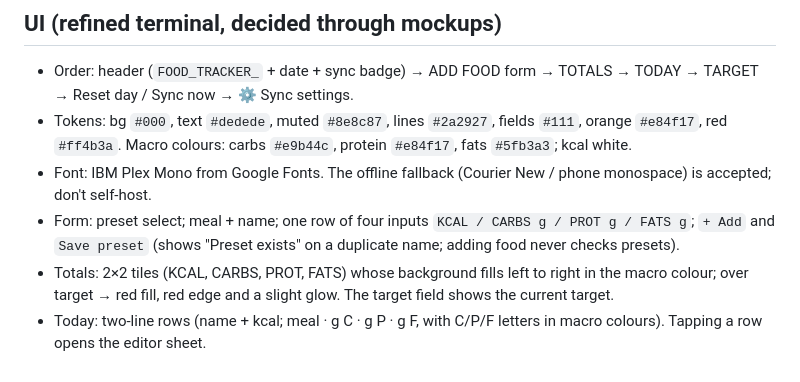
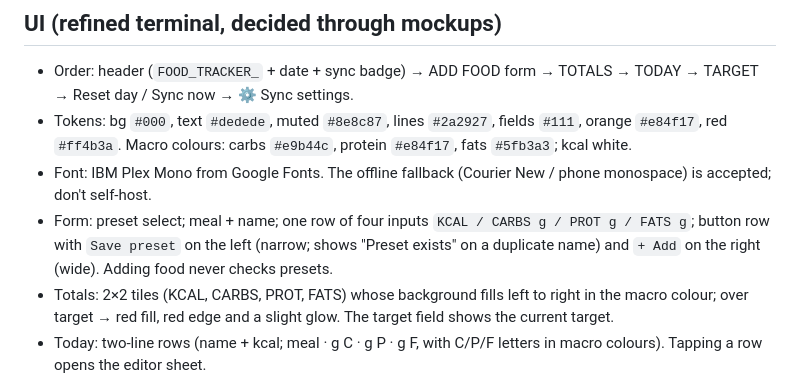
Before and after one commit to Andolgee/macros-tracker, a Markdown page: CLAUDE.md, the part around the change. GitHub-like rendering.

Commit message:
CLAUDE.md: note new Add / Save preset button order
Co-Authored-By: Claude Opus 5.5 <noreply@anthropic.com>

```diff
--- a/CLAUDE.md
+++ b/CLAUDE.md
@@ -57,7 +57,7 @@ Personal macro-tracking PWA. Plain HTML/CSS/JS (`index.html`, `style.css`, `scri
 - Order: header (`FOOD_TRACKER_` + date + sync badge) → ADD FOOD form → TOTALS → TODAY → TARGET → Reset day / Sync now → ⚙ Sync settings.
 - Tokens: bg `#000`, text `#dedede`, muted `#8e8c87`, lines `#2a2927`, fields `#111`, orange `#e84f17`, red `#ff4b3a`. Macro colours: carbs `#e9b44c`, protein `#e84f17`, fats `#5fb3a3`; kcal white.
 - Font: IBM Plex Mono from Google Fonts. The offline fallback (Courier New / phone monospace) is accepted; don't self-host.
-- Form: preset select; meal + name; one row of four inputs `KCAL / CARBS g / PROT g / FATS g`; `+ Add` and `Save preset` (shows "Preset exists" on a duplicate name; adding food never checks presets).
+- Form: preset select; meal + name; one row of four inputs `KCAL / CARBS g / PROT g / FATS g`; button row with `Save preset` on the left (narrow; shows "Preset exists" on a duplicate name) and `+ Add` on the right (wide). Adding food never checks presets.
 - Totals: 2×2 tiles (KCAL, CARBS, PROT, FATS) whose background fills left to right in the macro colour; over target → red fill, red edge and a slight glow. The target field shows the current target.
 - Today: two-line rows (name + kcal; meal · g C · g P · g F, with C/P/F letters in macro colours). Tapping a row opens the editor sheet.
 - Editor: never auto-focus a field (no keyboard pop-up). Save, Cancel, Delete (two-tap). Star at the right end of the EDIT ENTRY heading: ☆ if no preset has the current name (tap saves the editor's values as a preset), ★ if one exists (tap does nothing).
```
